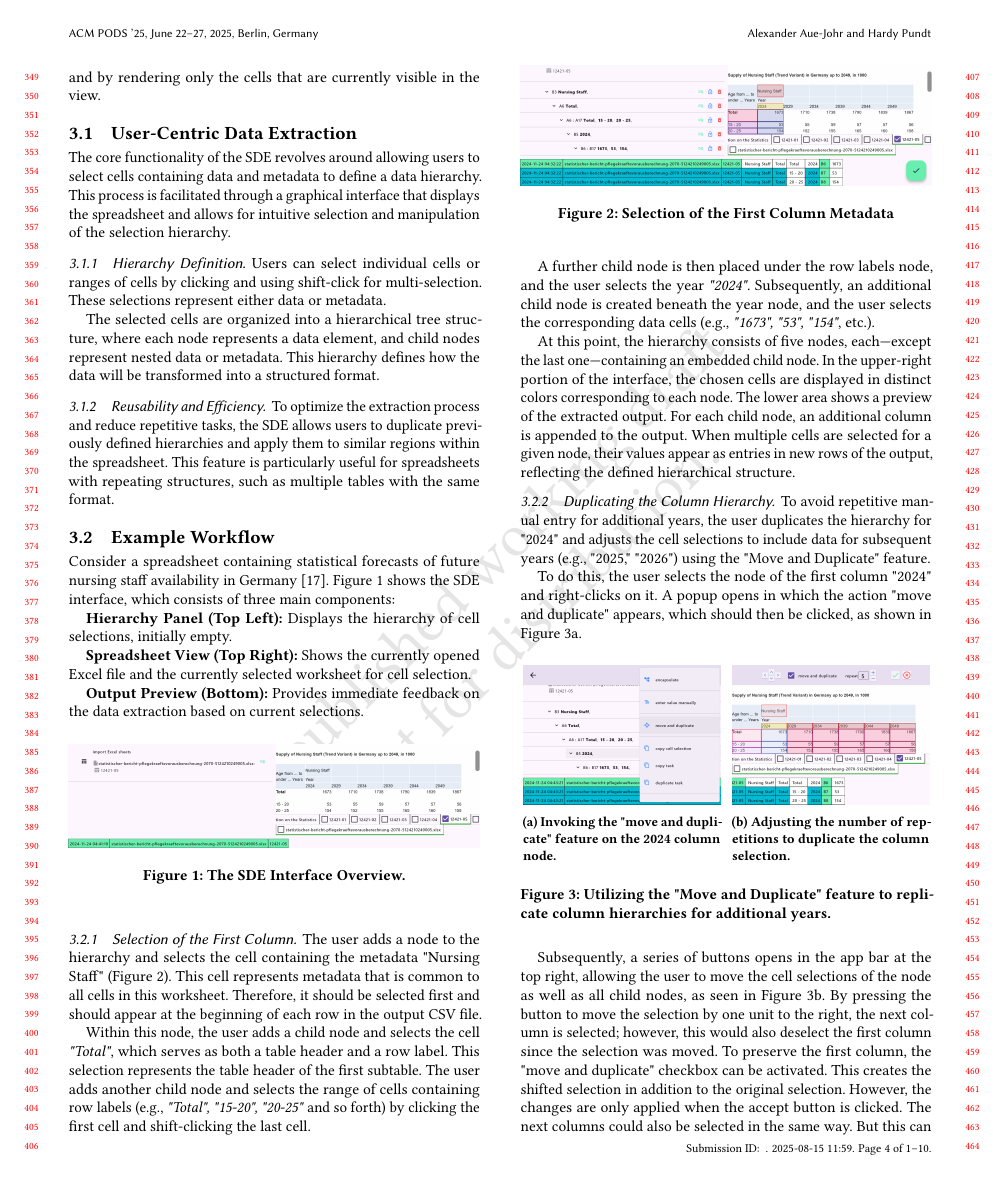
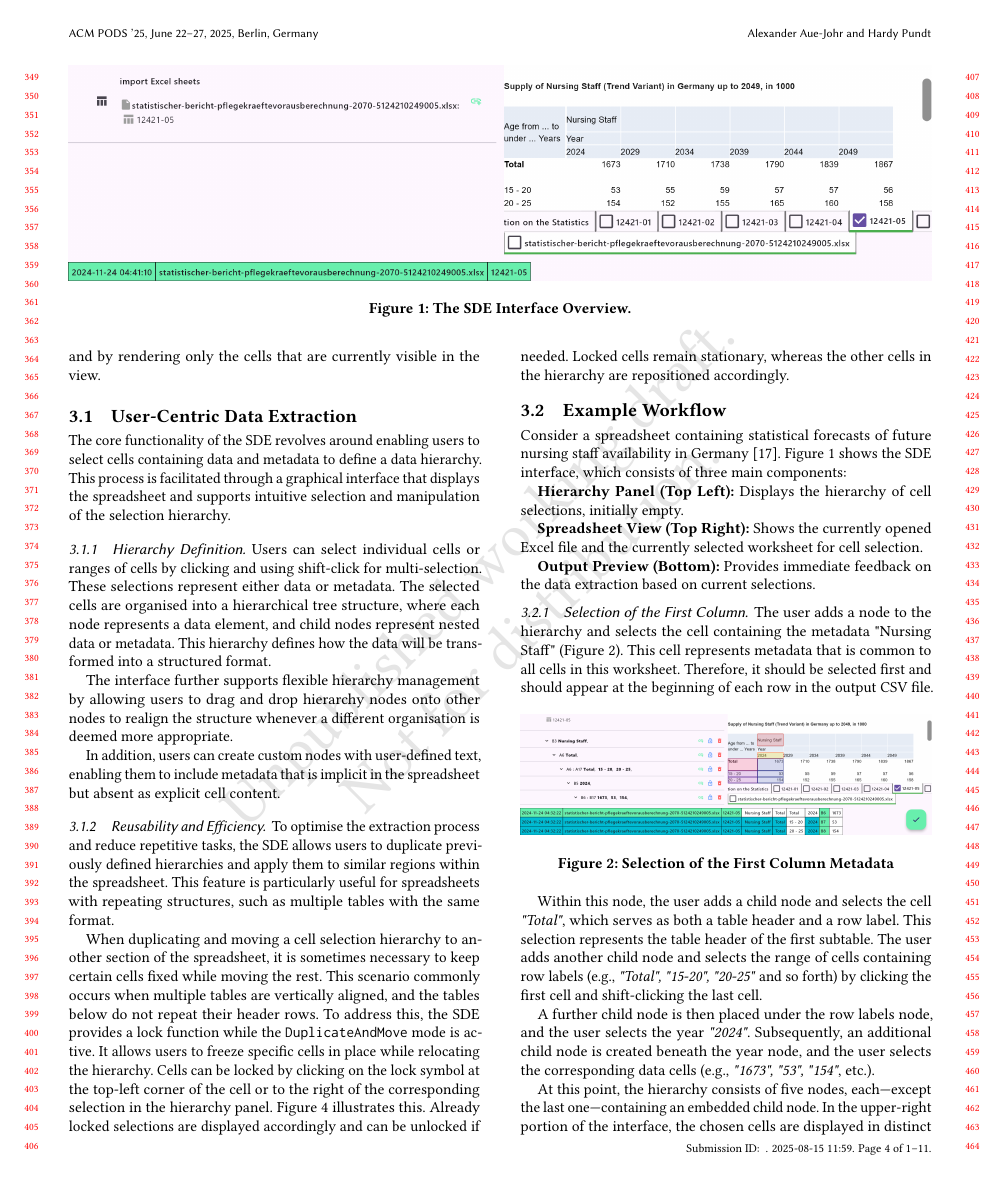
Before and after one commit to AlexanderJohr/spreadsheet-data-extractor-paper, a LaTeX paper (spreadsheet-data-extractor-sigmod.tex): page 4 of 10 before the commit and page 4 of 11 after it. Compiled offline with pdfLaTeX.

Commit message:
Updated Figures in Methodology and refined text

```diff
--- a/spreadsheet-data-extractor-sigmod.tex
+++ b/spreadsheet-data-extractor-sigmod.tex
@@ -216,6 +216,12 @@ By combining the strengths of manual control with enhanced user interface featur
 
 \section{Methodology}
 
+\begin{figure*}[t]
+  \centering
+  \includegraphics[width=\textwidth]{images/spreadsheet_data_extractor/new_version/nothing.png}
+  \caption{The SDE Interface Overview.}
+  \label{fig:nothing}
+\end{figure*}%
 
 
 
@@ -223,19 +229,24 @@ In this section, we detail the design and implementation of the Spreadsheet Data
 
 \subsection{User-Centric Data Extraction}
 
-The core functionality of the SDE revolves around allowing users to select cells containing data and metadata to define a data hierarchy. This process is facilitated through a graphical interface that displays the spreadsheet and allows for intuitive selection and manipulation of the selection hierarchy.
+The core functionality of the SDE revolves around enabling users to select cells containing data and metadata to define a data hierarchy. This process is facilitated through a graphical interface that displays the spreadsheet and supports intuitive selection and manipulation of the selection hierarchy.
 
 \subsubsection{Hierarchy Definition}
 
-Users can select individual cells or ranges of cells by clicking and using shift-click for multi-selection. These selections represent either data or metadata.
+Users can select individual cells or ranges of cells by clicking and using shift-click for multi-selection. These selections represent either data or metadata. The selected cells are organised into a hierarchical tree structure, where each node represents a data element, and child nodes represent nested data or metadata. This hierarchy defines how the data will be transformed into a structured format.
 
-The selected cells are organized into a hierarchical tree structure, where each node represents a data element, and child nodes represent nested data or metadata. This hierarchy defines how the data will be transformed into a structured format.
+The interface further supports flexible hierarchy management by allowing users to drag and drop hierarchy nodes onto other nodes to realign the structure whenever a different organisation is deemed more appropriate.
+
+In addition, users can create custom nodes with user-defined text, enabling them to include metadata that is implicit in the spreadsheet but absent as explicit cell content.
 
 \subsubsection{Reusability and Efficiency}
 
-To optimize the extraction process and reduce repetitive tasks, the SDE allows users to duplicate previously defined hierarchies and apply them to similar regions within the spreadsheet. This feature is particularly useful for spreadsheets with repeating structures, such as multiple tables with the same format.
+To optimise the extraction process and reduce repetitive tasks, the SDE allows users to duplicate previously defined hierarchies and apply them to similar regions within the spreadsheet. This feature is particularly useful for spreadsheets with repeating structures, such as multiple tables with the same format.
+
+When duplicating and moving a cell selection hierarchy to another section of the spreadsheet, it is sometimes necessary to keep certain cells fixed while moving the rest. This scenario commonly occurs when multiple tables are vertically aligned, and the tables below do not repeat their header rows. To address this, the SDE provides a lock function while the \texttt{DuplicateAndMove} mode is active. It allows users to freeze specific cells in place while relocating the hierarchy. Cells can be locked by clicking on the lock symbol at the top-left corner of the cell or to the right of the corresponding selection in the hierarchy panel. Figure~\ref{fig:5_repetitions} illustrates this. Already locked selections are displayed accordingly and can be unlocked if needed. Locked cells remain stationary, whereas the other cells in the hierarchy are repositioned accordingly.
 
 \subsection{Example Workflow}
+
 
 Consider a spreadsheet containing statistical forecasts of future nursing staff availability in Germany \cite{destatis2024pflegekraefte}. Figure~\ref{fig:nothing} shows the SDE interface, which consists of three main components:
 
@@ -246,12 +257,6 @@ Consider a spreadsheet containing statistical forecasts of future nursing staff
 
 \textbf{Output Preview (Bottom):} Provides immediate feedback on the data extraction based on current selections.
 
-\begin{figure}[h]
-  \centering
-  \includegraphics[width=\linewidth]{images/spreadsheet_data_extractor/new_version/nothing.png}
-  \caption{The SDE Interface Overview.}
-  \label{fig:nothing}
-\end{figure}%
 
 
 
@@ -283,22 +288,6 @@ At this point, the hierarchy consists of five nodes, each—except the last one
 
 To avoid repetitive manual entry for additional years, the user duplicates the hierarchy for "2024" and adjusts the cell selections to include data for subsequent years (e.g., "2025," "2026") using the "Move and Duplicate" feature.
 
-To do this, the user selects the node of the first column "2024" and right-clicks on it. A popup opens in which the action "move and duplicate" appears, which should then be clicked, as shown in Figure \ref{fig:move_and_duplicate_2024}.
 
 \begin{figure}[ht]
   \centering
-  \begin{subfigure}[b]{0.48\linewidth}
-    \centering
-    \includegraphics[width=\linewidth]{images/spreadsheet_data_extractor/new_version/move_and_duplicate_2024_half.png}
-    \caption{Invoking the "move and duplicate" feature on the 2024 column node.}
-    \label{fig:move_and_duplicate_2024}
-  \end{subfigure}
-  \hspace{0.01\linewidth}
-  \begin{subfigure}[b]{0.48\linewidth}
-    \centering
-    \includegraphics[width=\linewidth]{images/spreadsheet_data_extractor/new_version/5_repetitions_half.png}
-    \caption{Adjusting the number of repetitions to duplicate the column selection.}
-    \label{fig:5_repetitions}
-  \end{subfigure}
-  \caption{Utilizing the "Move and Duplicate" feature to replicate column hierarchies for additional years.}
-  \label{fig:move_and_duplicate_2024_and_5_repetitions}
```
Also changed, not shown: spreadsheet-data-extractor-sigmod.tex (21 more changed lines).
